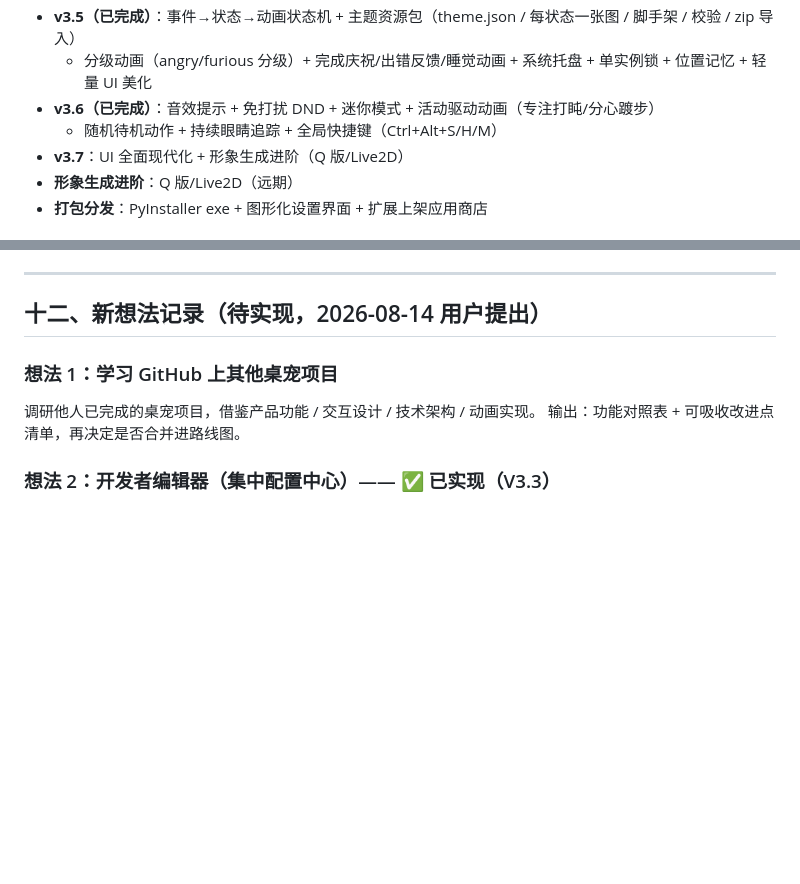
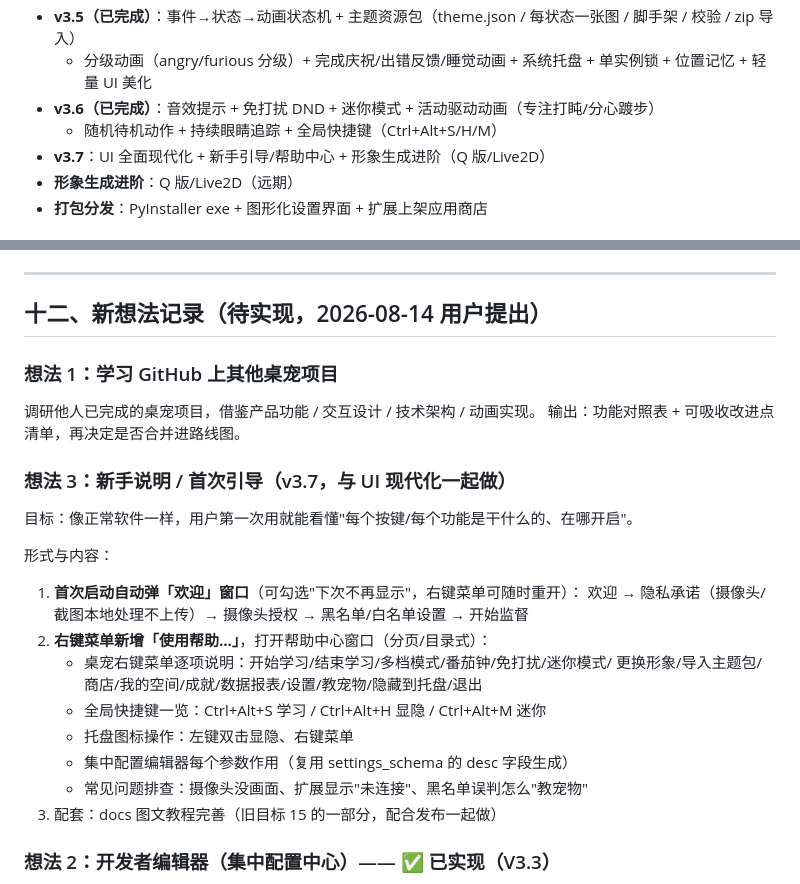
Before and after one commit to Dha-31/focus-pet, a Markdown page: docs/设计文档.md, 2 parts joined by grey strips. Drawn GitHub-style; blank space fills up the shorter version.

```diff
--- a/docs/设计文档.md
+++ b/docs/设计文档.md
@@ -138,7 +138,7 @@ focus-pet/
   + 分级动画（angry/furious 分级）+ 完成庆祝/出错反馈/睡觉动画 + 系统托盘 + 单实例锁 + 位置记忆 + 轻量 UI 美化
 - **v3.6（已完成）**：音效提示 + 免打扰 DND + 迷你模式 + 活动驱动动画（专注打盹/分心踱步）
   + 随机待机动作 + 持续眼睛追踪 + 全局快捷键（Ctrl+Alt+S/H/M）
-- **v3.7**：UI 全面现代化 + 形象生成进阶（Q 版/Live2D）
+- **v3.7**：UI 全面现代化 + 新手引导/帮助中心 + 形象生成进阶（Q 版/Live2D）
 - **形象生成进阶**：Q 版/Live2D（远期）
 - **打包分发**：PyInstaller exe + 图形化设置界面 + 扩展上架应用商店
 
@@ -158,6 +158,22 @@ focus-pet/
 调研他人已完成的桌宠项目，借鉴产品功能 / 交互设计 / 技术架构 / 动画实现。
 输出：功能对照表 + 可吸收改进点清单，再决定是否合并进路线图。
 
+### 想法 3：新手说明 / 首次引导（v3.7，与 UI 现代化一起做）
+
+目标：像正常软件一样，用户第一次用就能看懂"每个按键/每个功能是干什么的、在哪开启"。
+
+形式与内容：
+1. **首次启动自动弹「欢迎」窗口**（可勾选"下次不再显示"，右键菜单可随时重开）：
+   欢迎 → 隐私承诺（摄像头/截图本地处理不上传）→ 摄像头授权 → 黑名单/白名单设置 → 开始监督
+2. **右键菜单新增「使用帮助…」**，打开帮助中心窗口（分页/目录式）：
+   - 桌宠右键菜单逐项说明：开始学习/结束学习/多档模式/番茄钟/免打扰/迷你模式/
+     更换形象/导入主题包/商店/我的空间/成就/数据报表/设置/教宠物/隐藏到托盘/退出
+   - 全局快捷键一览：Ctrl+Alt+S 学习 / Ctrl+Alt+H 显隐 / Ctrl+Alt+M 迷你
+   - 托盘图标操作：左键双击显隐、右键菜单
+   - 集中配置编辑器每个参数作用（复用 settings_schema 的 desc 字段生成）
+   - 常见问题排查：摄像头没画面、扩展显示"未连接"、黑名单误判怎么"教宠物"
+3. 配套：docs 图文教程完善（旧目标 15 的一部分，配合发布一起做）
+
 ### 想法 2：开发者编辑器（集中配置中心）—— ✅ 已实现（V3.3）
 - 目标：所有可调参数集中在一处，改一个值全项目生效（含代码）
 - 示例：专注币汇率（当前 1 分钟 1 币 → 想改成 10 分钟 1 币）、阻断阈值、
```
Also changed, not shown: docs/README.md (+1 -1 lines), docs/第三次总结文档.md (+2 -0 lines).
